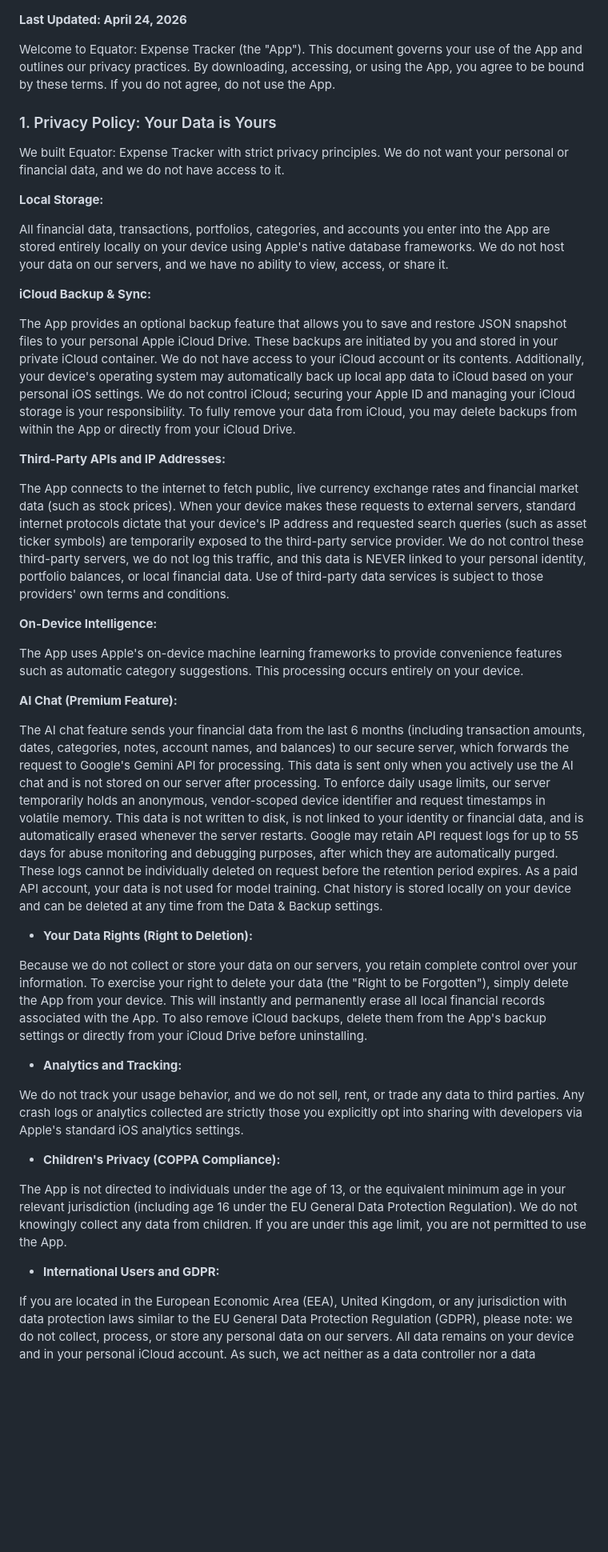
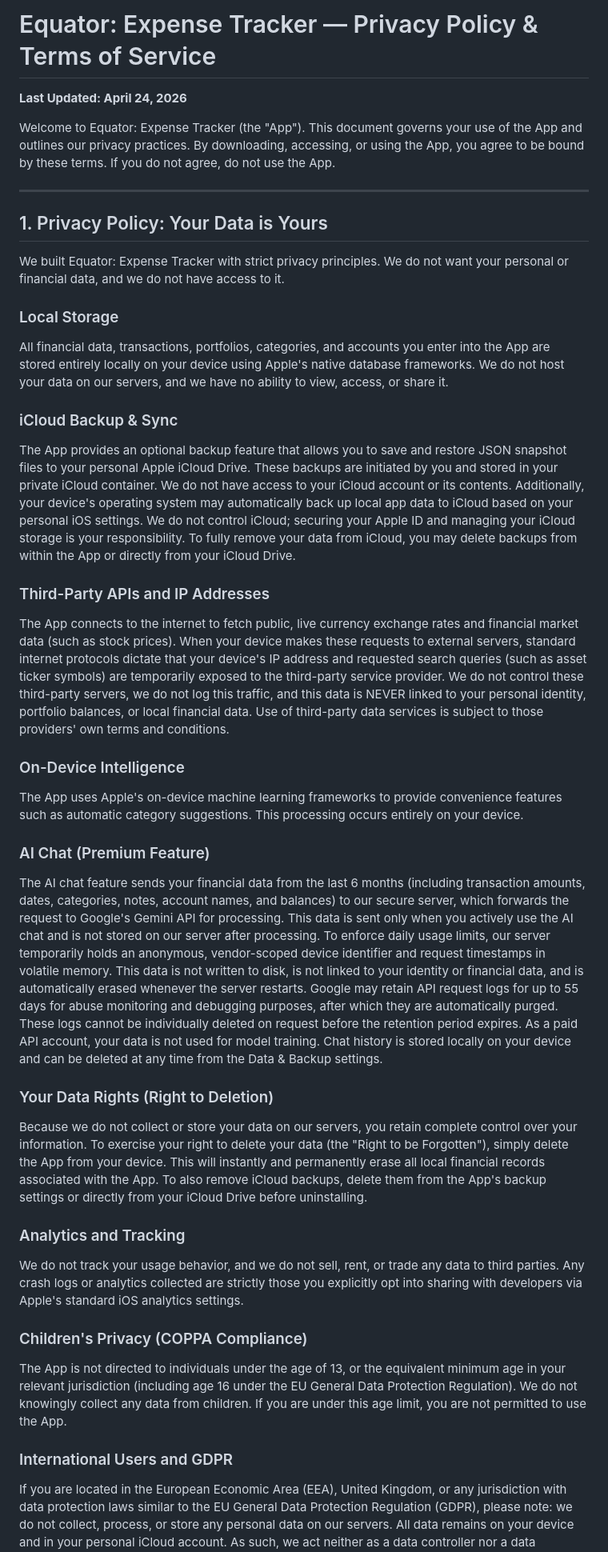
Before and after one commit to LTTL97/equator-support, a Markdown page: privacy-policy.md, the part around one of its changes. Shown at 80% size. GitHub-like rendering; blank space fills up the shorter version.

```diff
--- a/privacy-policy.md
+++ b/privacy-policy.md
@@ -1,44 +1,48 @@
+# Equator: Expense Tracker — Privacy Policy & Terms of Service
+
 **Last Updated: April 24, 2026**
 
 Welcome to Equator: Expense Tracker (the "App"). This document governs your use of the App and outlines our privacy practices. By downloading, accessing, or using the App, you agree to be bound by these terms. If you do not agree, do not use the App.
 
-### 1. Privacy Policy: Your Data is Yours
+---
+
+## 1. Privacy Policy: Your Data is Yours
 
 We built Equator: Expense Tracker with strict privacy principles. We do not want your personal or financial data, and we do not have access to it.
 
-**Local Storage:**
+### Local Storage
 
 All financial data, transactions, portfolios, categories, and accounts you enter into the App are stored entirely locally on your device using Apple's native database frameworks. We do not host your data on our servers, and we have no ability to view, access, or share it.
 
-**iCloud Backup & Sync:**
+### iCloud Backup & Sync
 
 The App provides an optional backup feature that allows you to save and restore JSON snapshot files to your personal Apple iCloud Drive. These backups are initiated by you and stored in your private iCloud container. We do not have access to your iCloud account or its contents. Additionally, your device's operating system may automatically back up local app data to iCloud based on your personal iOS settings. We do not control iCloud; securing your Apple ID and managing your iCloud storage is your responsibility. To fully remove your data from iCloud, you may delete backups from within the App or directly from your iCloud Drive.
 
-**Third-Party APIs and IP Addresses:**
+### Third-Party APIs and IP Addresses
 
 The App connects to the internet to fetch public, live currency exchange rates and financial market data (such as stock prices). When your device makes these requests to external servers, standard internet protocols dictate that your device's IP address and requested search queries (such as asset ticker symbols) are temporarily exposed to the third-party service provider. We do not control these third-party servers, we do not log this traffic, and this data is NEVER linked to your personal identity, portfolio balances, or local financial data. Use of third-party data services is subject to those providers' own terms and conditions.
 
-**On-Device Intelligence:**
+### On-Device Intelligence
 
 The App uses Apple's on-device machine learning frameworks to provide convenience features such as automatic category suggestions. This processing occurs entirely on your device.
 
-**AI Chat (Premium Feature):**
+### AI Chat (Premium Feature)
 
 The AI chat feature sends your financial data from the last 6 months (including transaction amounts, dates, categories, notes, account names, and balances) to our secure server, which forwards the request to Google's Gemini API for processing. This data is sent only when you actively use the AI chat and is not stored on our server after processing. To enforce daily usage limits, our server temporarily holds an anonymous, vendor-scoped device identifier and request timestamps in volatile memory. This data is not written to disk, is not linked to your identity or financial data, and is automatically erased whenever the server restarts. Google may retain API request logs for up to 55 days for abuse monitoring and debugging purposes, after which they are automatically purged. These logs cannot be individually deleted on request before the retention period expires. As a paid API account, your data is not used for model training. Chat history is stored locally on your device and can be deleted at any time from the Data & Backup settings.
 
-* **Your Data Rights (Right to Deletion):**
+### Your Data Rights (Right to Deletion)
 
 Because we do not collect or store your data on our servers, you retain complete control over your information. To exercise your right to delete your data (the "Right to be Forgotten"), simply delete the App from your device. This will instantly and permanently erase all local financial records associated with the App. To also remove iCloud backups, delete them from the App's backup settings or directly from your iCloud Drive before uninstalling.
 
-* **Analytics and Tracking:**
+### Analytics and Tracking
 
 We do not track your usage behavior, and we do not sell, rent, or trade any data to third parties. Any crash logs or analytics collected are strictly those you explicitly opt into sharing with developers via Apple's standard iOS analytics settings.
 
-* **Children's Privacy (COPPA Compliance):**
+### Children's Privacy (COPPA Compliance)
 
 The App is not directed to individuals under the age of 13, or the equivalent minimum age in your relevant jurisdiction (including age 16 under the EU General Data Protection Regulation). We do not knowingly collect any data from children. If you are under this age limit, you are not permitted to use the App.
 
-* **International Users and GDPR:**
+### International Users and GDPR
 
 If you are located in the European Economic Area (EEA), United Kingdom, or any jurisdiction with data protection laws similar to the EU General Data Protection Regulation (GDPR), please note: we do not collect, process, or store any personal data on our servers. All data remains on your device and in your personal iCloud account. As such, we act neither as a data controller nor a data processor of your personal data. You retain full control and all rights over your data, including the rights of access, rectification, portability, and erasure, which you may exercise at any time by managing or deleting data within the App or by deleting the App itself.
 
```
Also changed, not shown: other parts of privacy-policy.md (+30 -22 lines).
